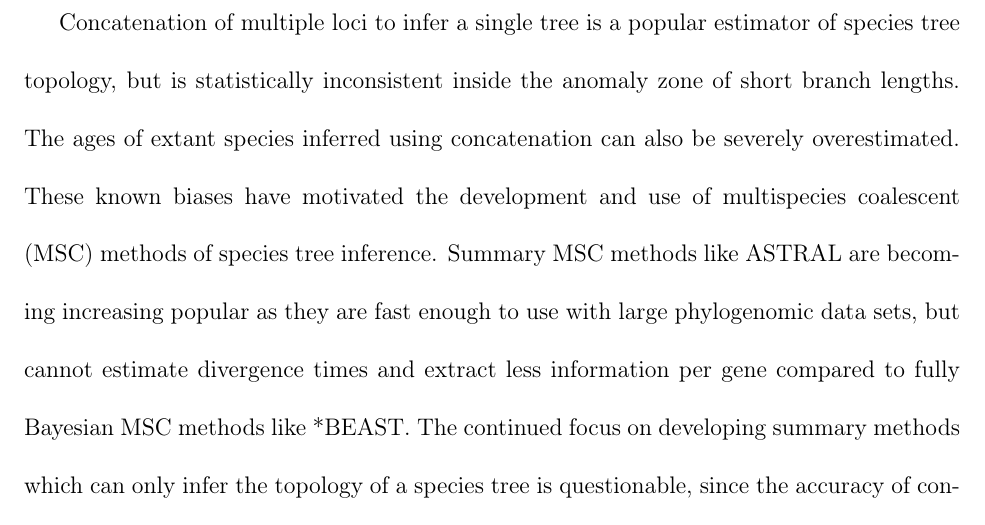
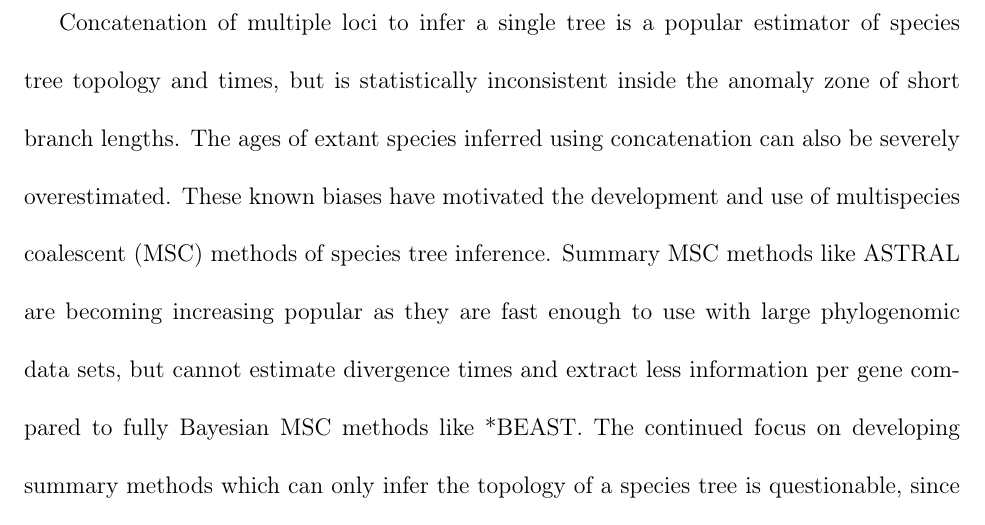
Before and after one commit to genomescale/starbeast2-manuscript, a LaTeX document (starbeast2.tex): part of page 2 of 40, cut so that both start at the same text. Compiled offline with pdfLaTeX.

Commit message:
and times

```diff
--- a/starbeast2.tex
+++ b/starbeast2.tex
@@ -68,7 +68,7 @@
 \section*{Abstract}
 
 Concatenation of multiple loci to infer a single tree is a popular
-estimator of species tree topology, but is statistically inconsistent inside the
+estimator of species tree topology and times, but is statistically inconsistent inside the
 anomaly zone of short branch lengths. The ages of extant species inferred using
 concatenation can also be severely overestimated. These known biases have
 motivated the development and use of multispecies coalescent (MSC) methods of
```
Also changed, not shown: starbeast2-mbe.tex (+1 -1 lines).
